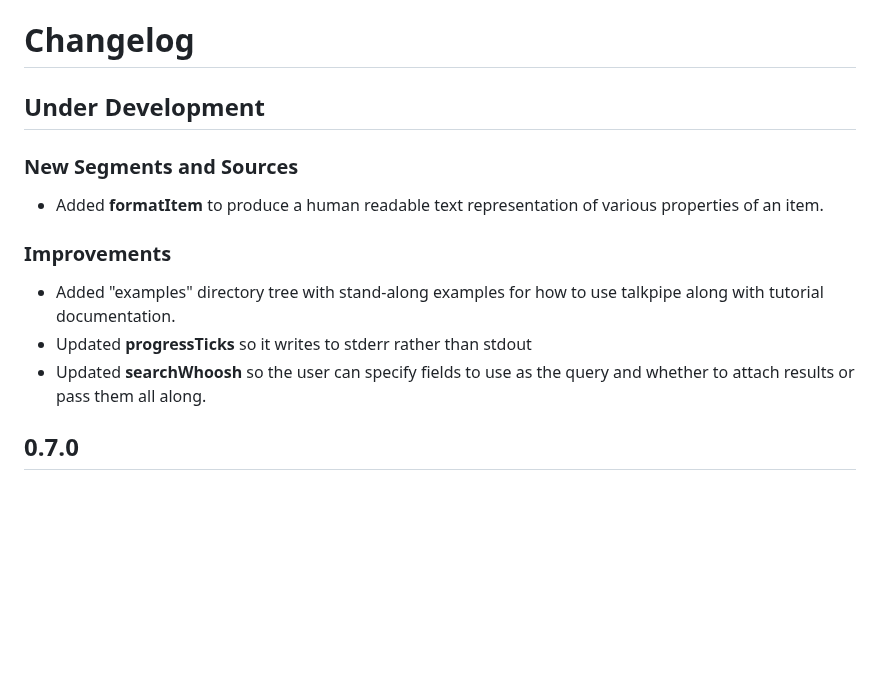
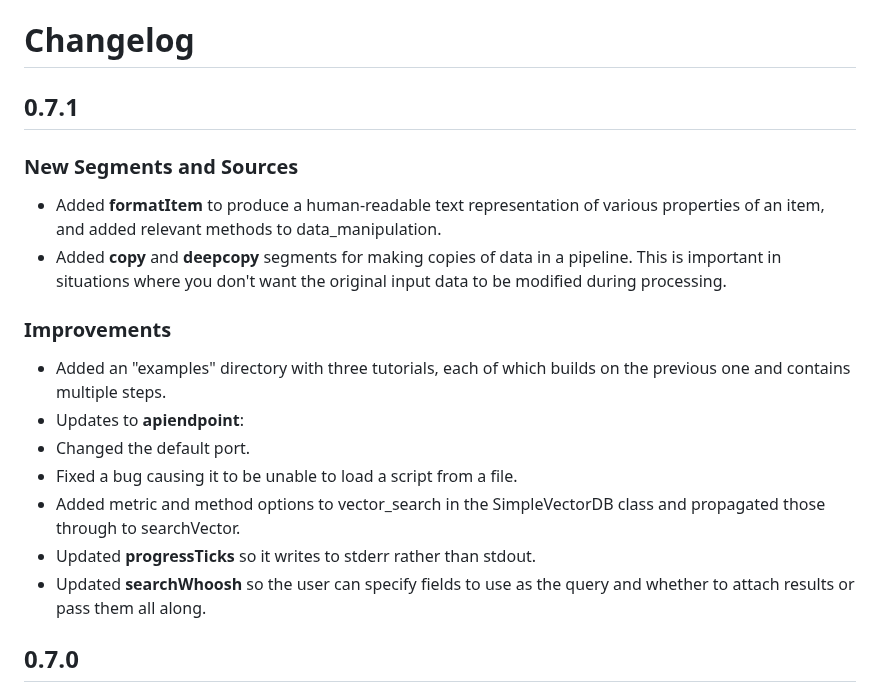
Before and after one commit to sandialabs/talkpipe, a Markdown page: CHANGELOG.md, the part around the change. Drawn GitHub-style; blank space fills up the shorter version.

Commit message:
Updated changelog

```diff
--- a/CHANGELOG.md
+++ b/CHANGELOG.md
@@ -1,14 +1,19 @@
 # Changelog
-
-## Under Development
+## 0.7.1
 ### New Segments and Sources
- - Added **formatItem** to produce a human readable text representation of various properties of an item.
+ - Added **formatItem** to produce a human-readable text representation of various properties of an item, and added relevant methods to data_manipulation.
+ - Added **copy** and **deepcopy** segments for making copies of data in a pipeline. This is important in situations where you
+   don't want the original input data to be modified during processing.
 
 ### Improvements
- - Added "examples" directory tree with stand-along examples for how to use talkpipe along
-   with tutorial documentation.
- - Updated **progressTicks** so it writes to stderr rather than stdout
+ - Added an "examples" directory with three tutorials, each of which builds on the previous one and contains multiple steps.
+ - Updates to **apiendpoint**:
+  - Changed the default port.
+  - Fixed a bug causing it to be unable to load a script from a file.
+ - Added metric and method options to vector_search in the SimpleVectorDB class and propagated those through to searchVector.
+ - Updated **progressTicks** so it writes to stderr rather than stdout.
  - Updated **searchWhoosh** so the user can specify fields to use as the query and whether to attach results or pass them all along.
+
 
 ## 0.7.0
 ### New Segments and Sources
```
